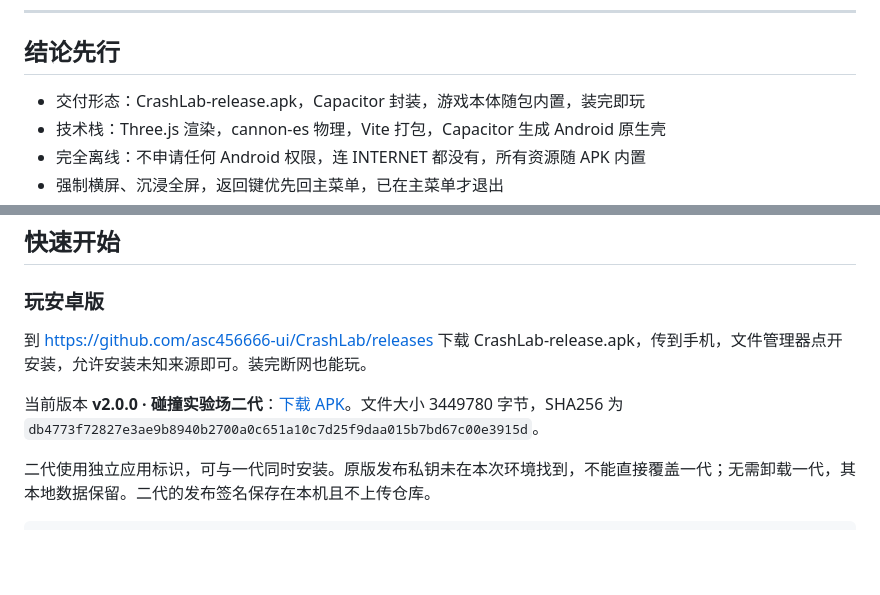
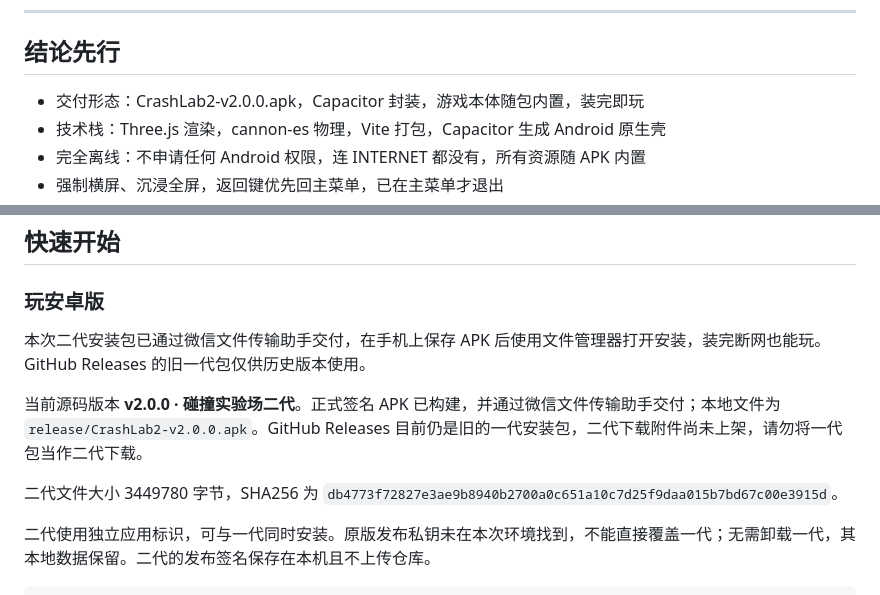
Before and after one commit to asc456666-ui/CrashLab, a Markdown page: README.md, 2 parts joined by grey strips. GitHub-like rendering; blank space fills up the shorter version.

Commit message:
明确二代 APK 微信交付方式及一代下载包区别

```diff
--- a/README.md
+++ b/README.md
@@ -12,7 +12,7 @@
 
 ## 结论先行
 
-- 交付形态：CrashLab-release.apk，Capacitor 封装，游戏本体随包内置，装完即玩
+- 交付形态：CrashLab2-v2.0.0.apk，Capacitor 封装，游戏本体随包内置，装完即玩
 - 技术栈：Three.js 渲染，cannon-es 物理，Vite 打包，Capacitor 生成 Android 原生壳
 - 完全离线：不申请任何 Android 权限，连 INTERNET 都没有，所有资源随 APK 内置
 - 强制横屏、沉浸全屏，返回键优先回主菜单，已在主菜单才退出
@@ -49,9 +49,11 @@
 
 ### 玩安卓版
 
-到 https://github.com/asc456666-ui/CrashLab/releases 下载 CrashLab-release.apk，传到手机，文件管理器点开安装，允许安装未知来源即可。装完断网也能玩。
+本次二代安装包已通过微信文件传输助手交付，在手机上保存 APK 后使用文件管理器打开安装，装完断网也能玩。GitHub Releases 的旧一代包仅供历史版本使用。
 
-当前版本 **v2.0.0 · 碰撞实验场二代**：[下载 APK](https://github.com/asc456666-ui/CrashLab/releases/download/v2.0.0/CrashLab2-v2.0.0.apk)。文件大小 3449780 字节，SHA256 为 `db4773f72827e3ae9b8940b2700a0c651a10c7d25f9daa015b7bd67c00e3915d`。
+当前源码版本 **v2.0.0 · 碰撞实验场二代**。正式签名 APK 已构建，并通过微信文件传输助手交付；本地文件为 `release/CrashLab2-v2.0.0.apk`。GitHub Releases 目前仍是旧的一代安装包，二代下载附件尚未上架，请勿将一代包当作二代下载。
+
+二代文件大小 3449780 字节，SHA256 为 `db4773f72827e3ae9b8940b2700a0c651a10c7d25f9daa015b7bd67c00e3915d`。
 
 二代使用独立应用标识，可与一代同时安装。原版发布私钥未在本次环境找到，不能直接覆盖一代；无需卸载一代，其本地数据保留。二代的发布签名保存在本机且不上传仓库。
 
```
Also changed, not shown: README_EN.md (+2 -2 lines).
